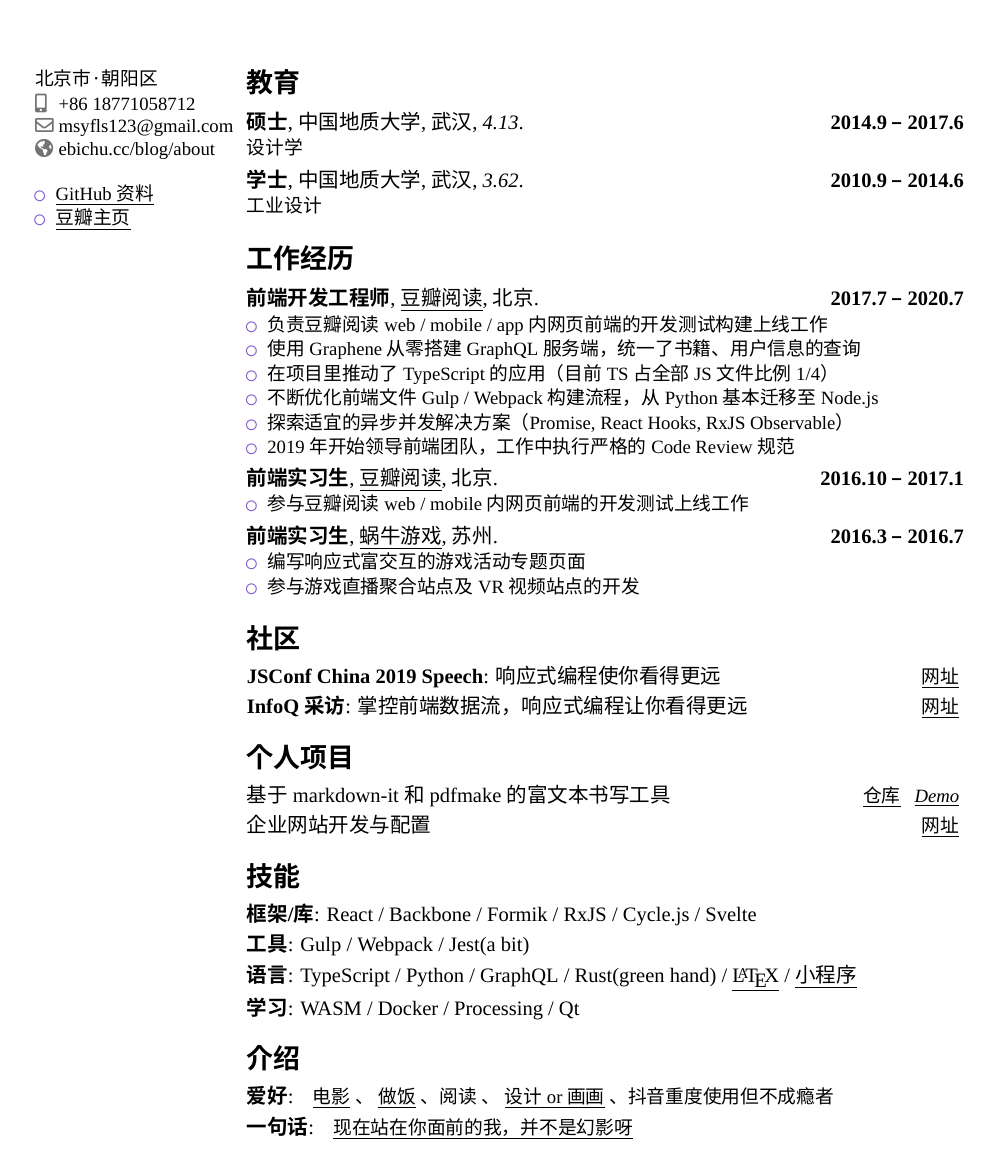
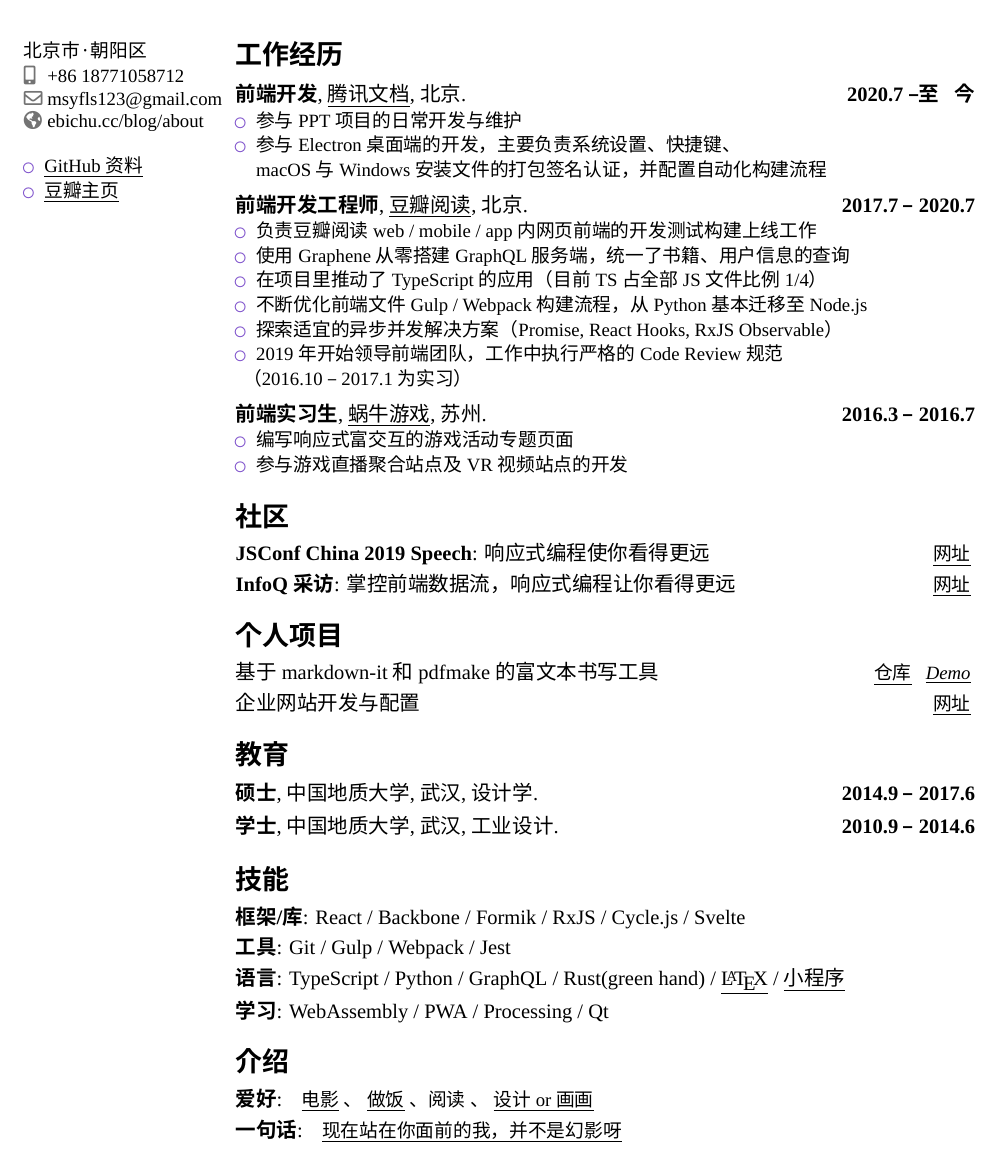
Before and after one commit to msyfls123/portfolio, a LaTeX CV (msy.tex): part of the page, cut so that both start at the same text. Compiled offline with XeLaTeX; a missing font is replaced by an installed copy or a similar font.

Commit message:
update portfolio

```diff
--- a/msy.tex
+++ b/msy.tex
@@ -20,7 +20,7 @@
 
 
 % 调整页面出血
-\usepackage[scale=0.83]{geometry}
+\usepackage[scale=0.85]{geometry}
 %\setlength{\hintscolumnwidth}{3cm}           % 如果你希望改变日期栏的宽度
 
 \usepackage{fontspec}
@@ -80,11 +80,25 @@
 % \begin{CJK}{UTF8}{gbsn}                       % 详情参阅CJK文件包
 \maketitle
 
-\section{教育}
-\cventry{2014.9\ –\ 2017.6}{硕士}{中国地质大学}{武汉}{\textit{4.13}}{设计学}  % 第3到第6编码可留白
-\cventry{2010.9\ –\ 2014.6}{学士}{中国地质大学}{武汉}{\textit{3.62}}{工业设计}
 
 \section{工作经历}
+\cventry
+{2020.7\ –\ 至\ \ \ 今}
+{前端开发}
+{\href{https://docs.qq.com}{\underline{腾讯文档}}}
+{北京}
+{}
+{
+  \begin{itemize}
+  \item 参与 PPT 项目的日常开发与维护
+  \item
+    参与 Electron 桌面端的开发，主要负责系统设置、快捷键、\\
+    macOS 与 Windows 安装文件的打包签名认证，并配置自动化构建流程
+  \end{itemize}
+}
+
+\vspace{5pt}
+
 \cventry
 {2017.7\ –\ 2020.7}
 {前端开发工程师}
@@ -98,20 +112,24 @@
   \item 在项目里推动了 TypeScript 的应用（目前 TS 占全部 JS 文件比例 1/4）
   \item 不断优化前端文件 Gulp / Webpack 构建流程，从 Python 基本迁移至 Node.js
   \item 探索适宜的异步并发解决方案（Promise, React Hooks, RxJS Observable）
-  \item 2019 年开始领导前端团队，工作中执行严格的 Code Review 规范
+  \item 2019 年开始领导前端团队，工作中执行严格的 Code Review 规范\\
+    （2016.10\ –\ 2017.1 为实习）
   \end{itemize}
 }
-\cventry
-{2016.10\ –\ 2017.1}
-{前端实习生}
-{\href{https://read.douban.com}{\underline{豆瓣阅读}}}
-{北京}
-{}
-{
-  \begin{itemize}
-  \item 参与豆瓣阅读 web / mobile 内网页前端的开发测试上线工作
-  \end{itemize}
-}
+
+\vspace{5pt}
+
+% \cventry
+% {2016.10\ –\ 2017.1}
+% {前端实习生}
+% {\href{https://read.douban.com}{\underline{豆瓣阅读}}}
+% {北京}
+% {}
+% {
+%   \begin{itemize}
+%   \item 参与豆瓣阅读 web / mobile 内网页前端的开发测试上线工作
+%   \end{itemize}
+% }
 \cventry
 {2016.3\ –\ 2016.7}
 {前端实习生}
@@ -170,6 +188,12 @@
     \underline{网址}
   }
 }
+
+
+\section{教育}
+\cventry{2014.9\ –\ 2017.6}{硕士}{中国地质大学}{武汉}{设计学}{}  % \textit{4.13}
+\cventry{2010.9\ –\ 2014.6}{学士}{中国地质大学}{武汉}{工业设计}{} % \textit{3.62}
+
 % \cvitemwithcomment{2015}{中国地质大学(武汉)机电学院网站}{网页交互及前端开发}
 % \cvitemwithcomment{2014}{VDP.ICIDO软件在工业设计教学中的应用}{虚拟仿真软件应用}
 % \cvitemwithcomment{2013}{某免费停车概念APP原型}{原型设计制作}
@@ -186,14 +210,14 @@
 
 \section{技能}
 \cvline{框架/库}{React / Backbone / Formik / RxJS / Cycle.js / Svelte}
-\cvline{工具}{Gulp / Webpack / Jest(a bit)}
+\cvline{工具}{Git / Gulp / Webpack / Jest}
 \cvline{语言}{TypeScript / Python / GraphQL / Rust(green hand) /
   \href{https://github.com/msyfls123/portfolio}{\underline{\LaTeX{}}}
   /
   \href{https://msyfls123.github.io/blog/images/asfaloth.jpeg}{\underline{小程序}
   }
 }
-\cvline{学习}{WASM /  Docker / Processing / Qt}
+\cvline{学习}{WebAssembly /  PWA / Processing / Qt}
 
 % \cvitem{前端开发}{\small{熟练应用HTML/CSS/Javascript编写页面，掌握jQuery/AngularJS等前端框架}}
 % \cvitem{后端开发}{\small{熟悉Django/Python框架，能够部署Nginx/MySQL服务器}}
@@ -214,7 +238,7 @@
 }、阅读\ 、
 \href{https://www.douban.com/photos/album/155070126/}{
   \underline{设计 or 画画}
-}、抖音重度使用但不成瘾者
+}
 }}
 \cvitem{一句话}{\small{
 \href{https://www.zhihu.com/question/30068727/answer/46664009}{
```
